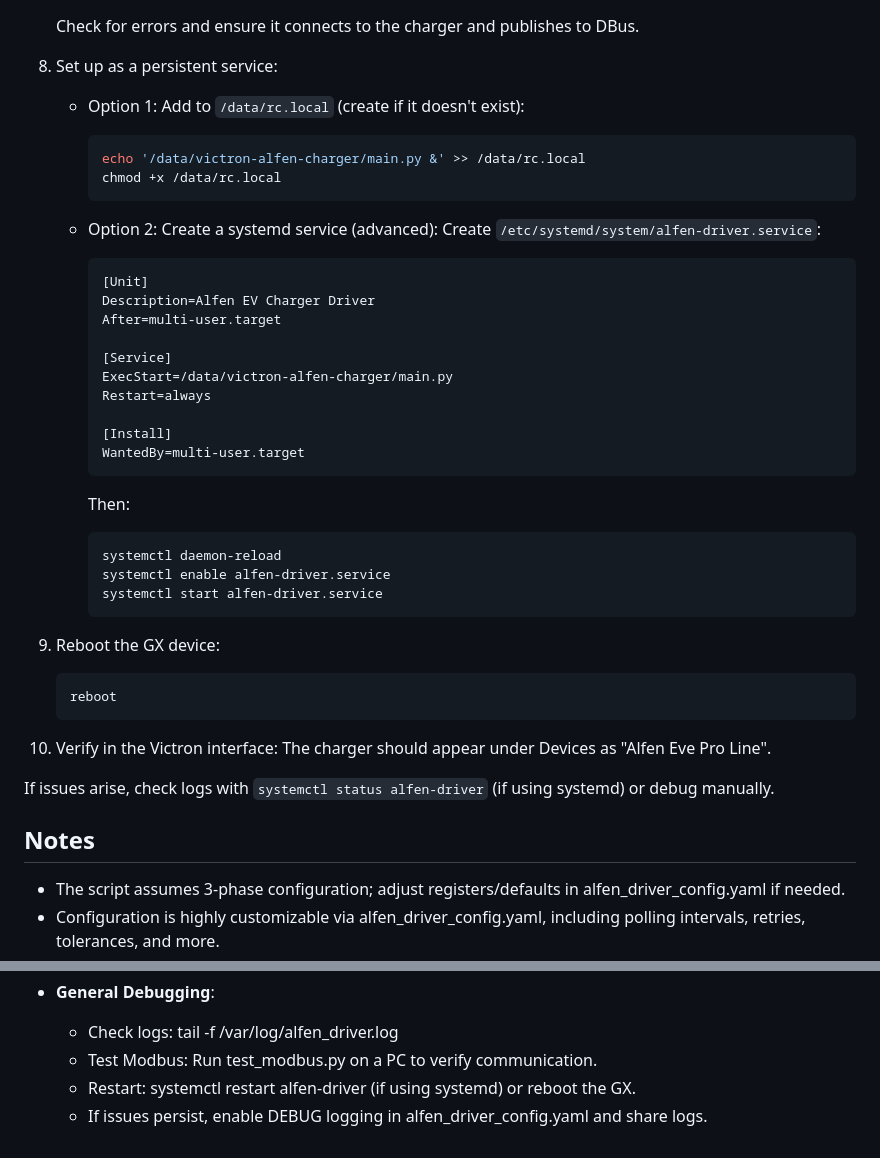
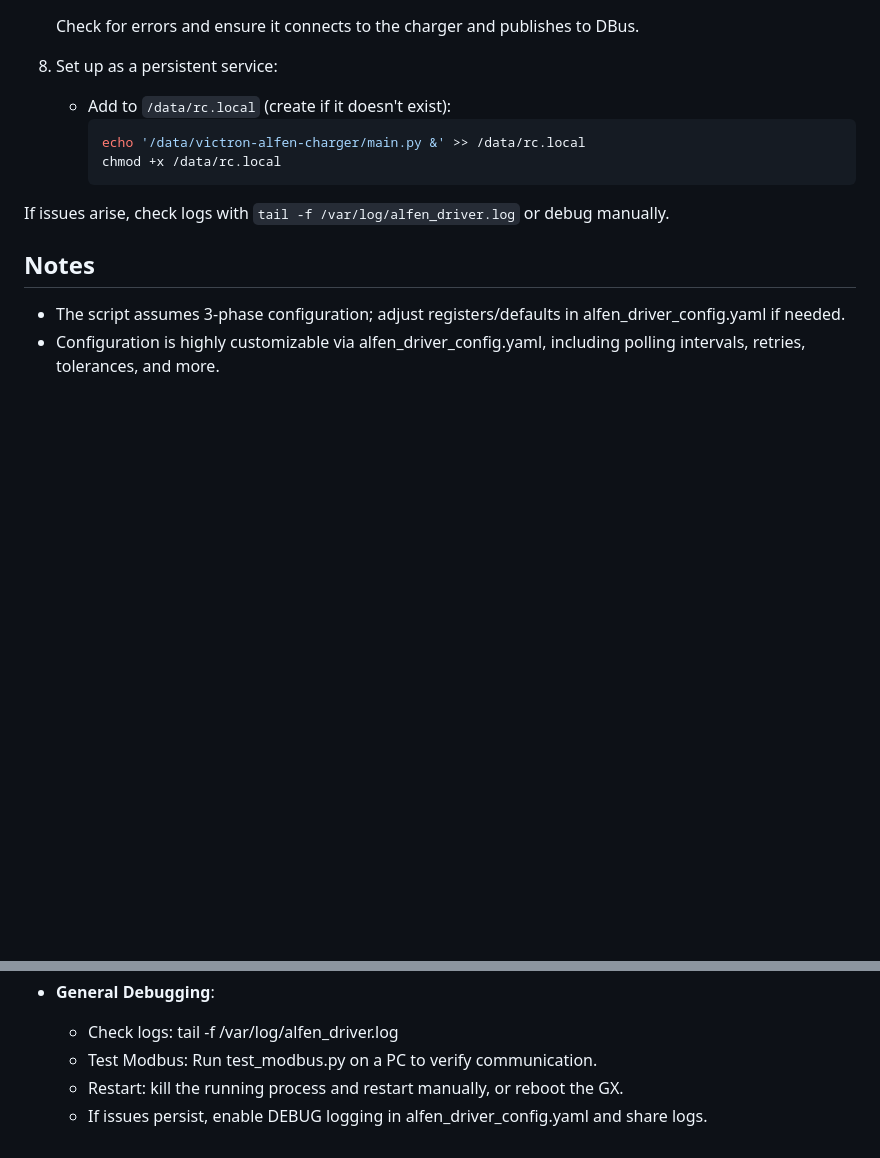
Before and after one commit to rhernaus/victron-alfen-charger, a Markdown page: README.md, 2 parts joined by grey strips. Rendered like a GitHub page; blank space fills up the shorter version.

Commit message:
Update README.md to streamline service setup instructions and troubleshooting guidance
- Removed the option for creating a systemd service to simplify the setup process.
- Updated troubleshooting steps to focus on log file checks and manual process management.
- Enhanced clarity in the instructions for setting up the Alfen EV Charger Driver, improving overall maintainability of the documentation.

````diff
--- a/README.md
+++ b/README.md
@@ -119,44 +119,13 @@ Victron GX devices run Venus OS, a Linux-based system. You'll need SSH access en
    Check for errors and ensure it connects to the charger and publishes to DBus.
 
 8. Set up as a persistent service:
-   - Option 1: Add to `/data/rc.local` (create if it doesn't exist):
+   - Add to `/data/rc.local` (create if it doesn't exist):
      ```bash
      echo '/data/victron-alfen-charger/main.py &' >> /data/rc.local
      chmod +x /data/rc.local
      ```
-   - Option 2: Create a systemd service (advanced):
-     Create `/etc/systemd/system/alfen-driver.service`:
 
-     ```ini
-     [Unit]
-     Description=Alfen EV Charger Driver
-     After=multi-user.target
-
-     [Service]
-     ExecStart=/data/victron-alfen-charger/main.py
-     Restart=always
-
-     [Install]
-     WantedBy=multi-user.target
-     ```
-
-     Then:
-
-     ```bash
-     systemctl daemon-reload
-     systemctl enable alfen-driver.service
-     systemctl start alfen-driver.service
-     ```
-
-9. Reboot the GX device:
-
-   ```bash
-   reboot
-   ```
-
-10. Verify in the Victron interface: The charger should appear under Devices as "Alfen Eve Pro Line".
-
-If issues arise, check logs with `systemctl status alfen-driver` (if using systemd) or debug manually.
+If issues arise, check logs with `tail -f /var/log/alfen_driver.log` or debug manually.
 
 ## Notes
 
@@ -219,5 +188,5 @@ Common issues and fixes:
 - **General Debugging**:
   - Check logs: tail -f /var/log/alfen_driver.log
   - Test Modbus: Run test_modbus.py on a PC to verify communication.
-  - Restart: systemctl restart alfen-driver (if using systemd) or reboot the GX.
+  - Restart: kill the running process and restart manually, or reboot the GX.
   - If issues persist, enable DEBUG logging in alfen_driver_config.yaml and share logs.
````
